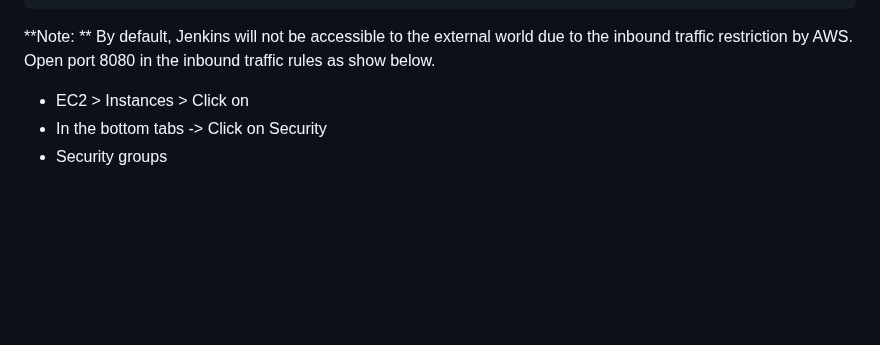
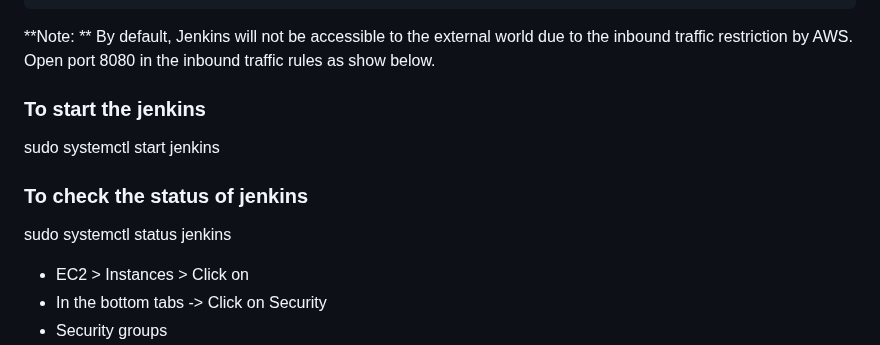
Before and after one commit to iam-veeramalla/Jenkins-Zero-To-Hero, a Markdown page: README.md, the part around the change. Rendered like a GitHub page; blank space fills up the shorter version.

````diff
--- a/README.md
+++ b/README.md
@@ -53,6 +53,14 @@ sudo apt-get install jenkins
 ```
 
 **Note: ** By default, Jenkins will not be accessible to the external world due to the inbound traffic restriction by AWS. Open port 8080 in the inbound traffic rules as show below.
+
+### To start the jenkins
+sudo systemctl start jenkins
+
+### To check the status of jenkins
+sudo systemctl status jenkins
+
+
 
 - EC2 > Instances > Click on <Instance-ID>
 - In the bottom tabs -> Click on Security
````
